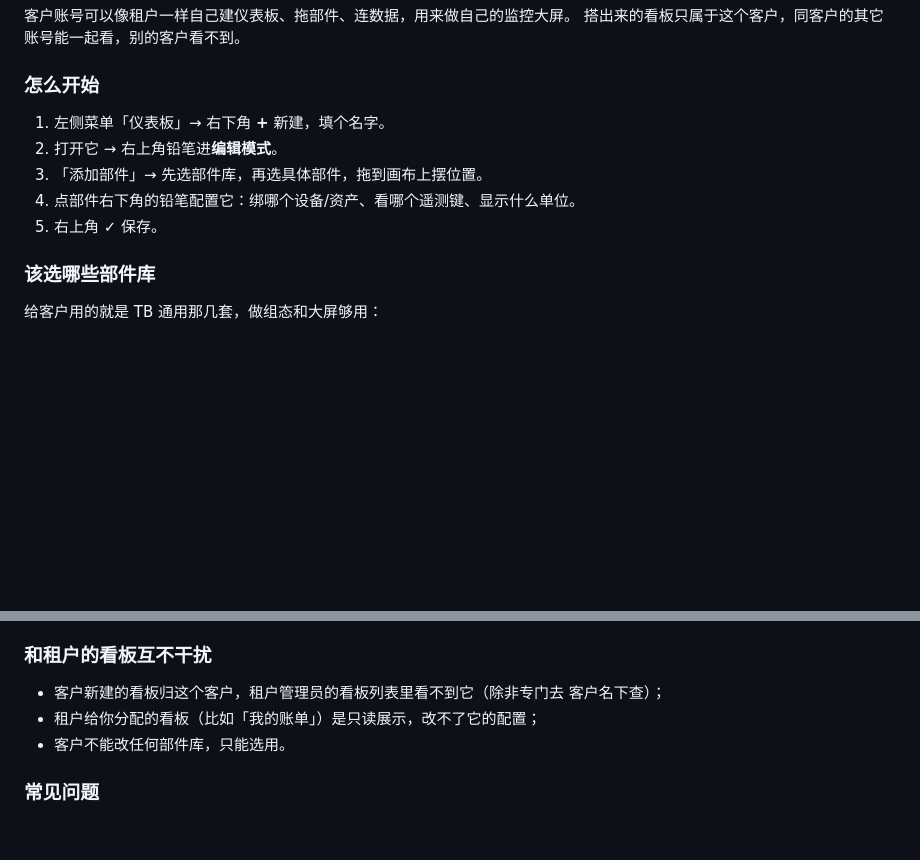
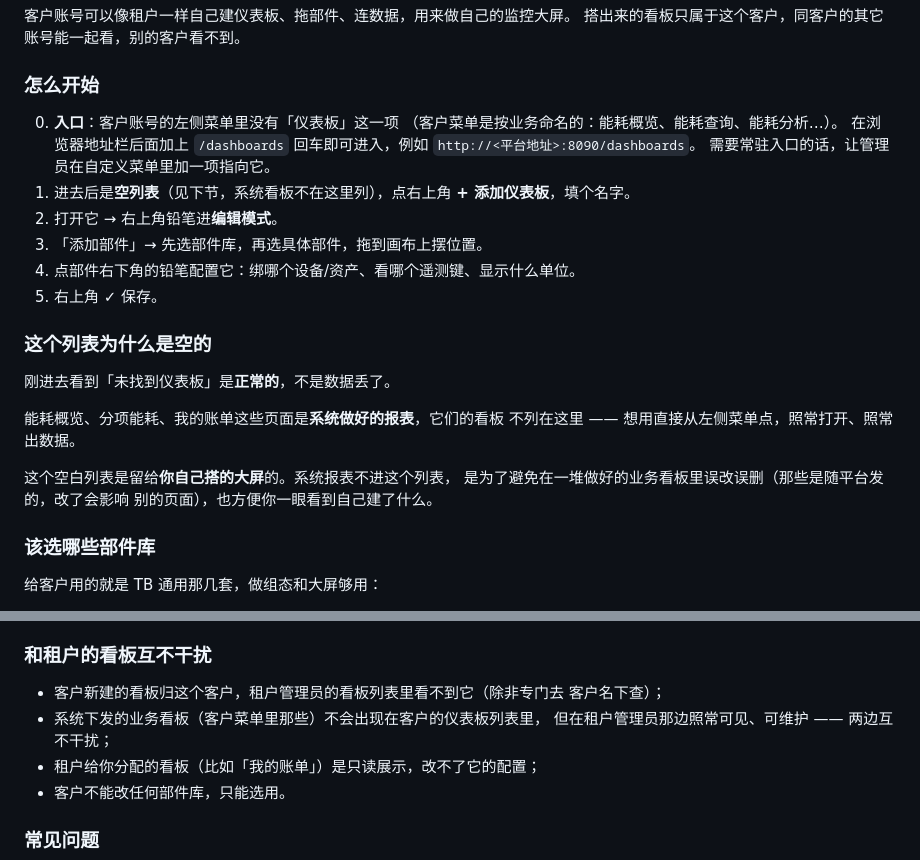
Before and after one commit to cuijinlong/guard_help, a Markdown page: content/user/03-pages.md, 2 parts joined by grey strips. Rendered like a GitHub page; blank space fills up the shorter version.

Commit message:
update manual: 客户搭大屏入口与空列表说明

```diff
--- a/content/user/03-pages.md
+++ b/content/user/03-pages.md
@@ -1751,11 +1751,27 @@ SQL 见运维手册 §6.2c。
 
 ### 怎么开始
 
-1. 左侧菜单「仪表板」→ 右下角 **+** 新建，填个名字。
+0. **入口**：客户账号的左侧菜单里没有「仪表板」这一项
+   （客户菜单是按业务命名的：能耗概览、能耗查询、能耗分析…）。
+   在浏览器地址栏后面加上 `/dashboards` 回车即可进入，例如
+   `http://<平台地址>:8090/dashboards`。
+   需要常驻入口的话，让管理员在自定义菜单里加一项指向它。
+1. 进去后是**空列表**（见下节，系统看板不在这里列），点右上角 **+ 添加仪表板**，填个名字。
 2. 打开它 → 右上角铅笔进**编辑模式**。
 3. 「添加部件」→ 先选部件库，再选具体部件，拖到画布上摆位置。
 4. 点部件右下角的铅笔配置它：绑哪个设备/资产、看哪个遥测键、显示什么单位。
 5. 右上角 ✓ 保存。
+
+### 这个列表为什么是空的
+
+刚进去看到「未找到仪表板」是**正常的**，不是数据丢了。
+
+能耗概览、分项能耗、我的账单这些页面是**系统做好的报表**，它们的看板
+不列在这里 —— 想用直接从左侧菜单点，照常打开、照常出数据。
+
+这个空白列表是留给**你自己搭的大屏**的。系统报表不进这个列表，
+是为了避免在一堆做好的业务看板里误改误删（那些是随平台发的，改了会影响
+别的页面），也方便你一眼看到自己建了什么。
 
 ### 该选哪些部件库
 
@@ -1791,6 +1807,8 @@ SQL 见运维手册 §6.2c。
 
 - 客户新建的看板归这个客户，租户管理员的看板列表里看不到它（除非专门去
   客户名下查）；
+- 系统下发的业务看板（客户菜单里那些）不会出现在客户的仪表板列表里，
+  但在租户管理员那边照常可见、可维护 —— 两边互不干扰；
 - 租户给你分配的看板（比如「我的账单」）是只读展示，改不了它的配置；
 - 客户不能改任何部件库，只能选用。
 
```
